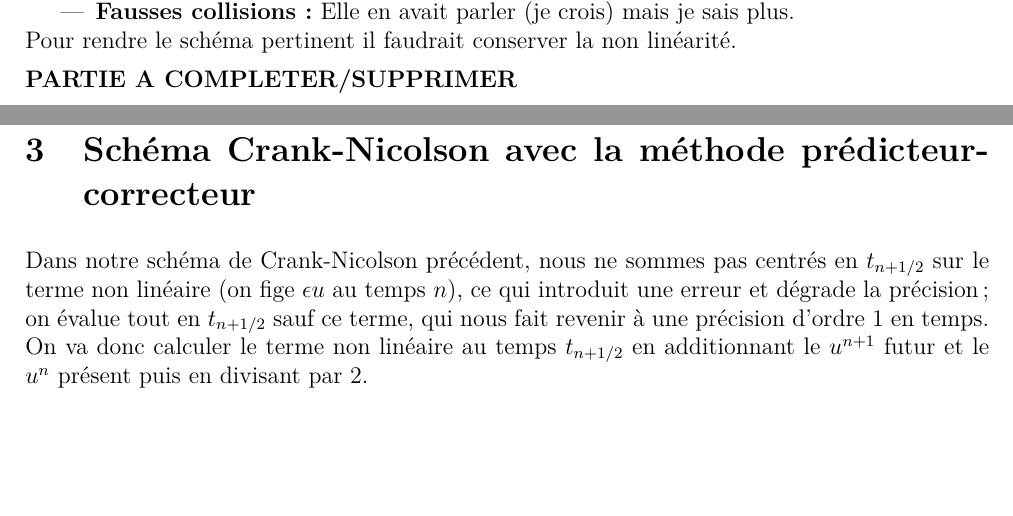
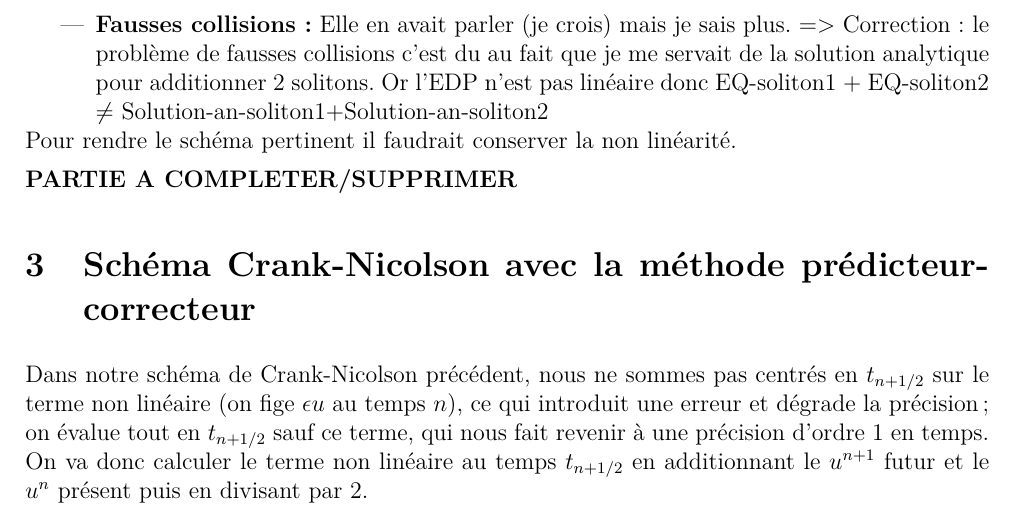
Before and after one commit to vercors04/Korteweg_de_Vries_equation_and_solitons, a LaTeX document (TEX/Rapport.tex): two parts of pages 2 and 3 of 6 before the commit and part of page 3 of 6 after it, the two joined at a grey line, cut so that both start at the same text, the shorter picture padded with empty space. Compiled offline with pdfLaTeX.

Commit message:
Réponse brève à toutes les questions dans le notebook

```diff
--- a/TEX/Rapport.tex
+++ b/TEX/Rapport.tex
@@ -96,6 +96,9 @@ Ceci cause différents problème lors de la simulation :
     \item \textbf{Ralentissement :} L'onde accumule un retard par rapport à la solution analytique.
     \item \textbf{Perte d'amplitude :} L'amplitude de l'onde diminue au cours du temps.
     \item \textbf{Fausses collisions :} Elle en avait parler (je crois) mais je sais plus.
+      => Correction : le problème de fausses collisions c'est du au fait que je
+      me servait de la solution analytique pour additionner 2 solitons. Or l'EDP
+      n'est pas linéaire donc EQ-soliton1 + EQ-soliton2 $\ne$ Solution-an-soliton1+Solution-an-soliton2
 \end{itemize}
 
 Pour rendre le schéma pertinent il faudrait conserver la non linéarité.
```
Also changed, not shown: 1 other file.
